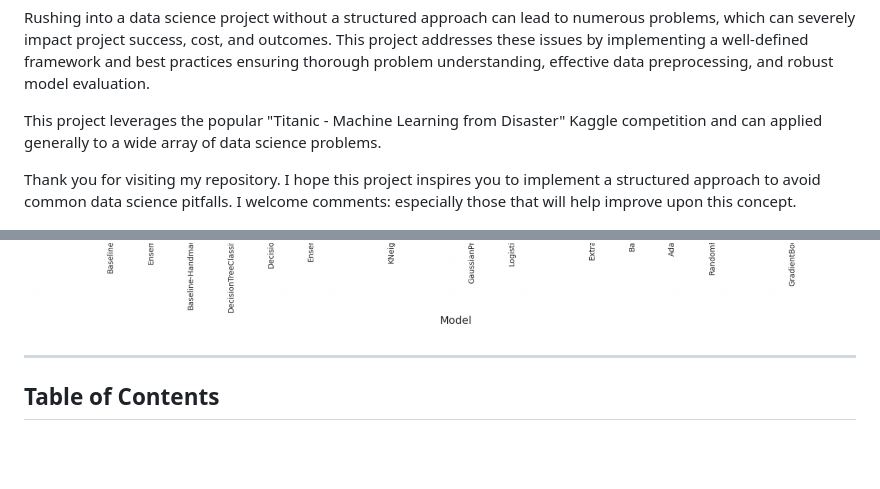
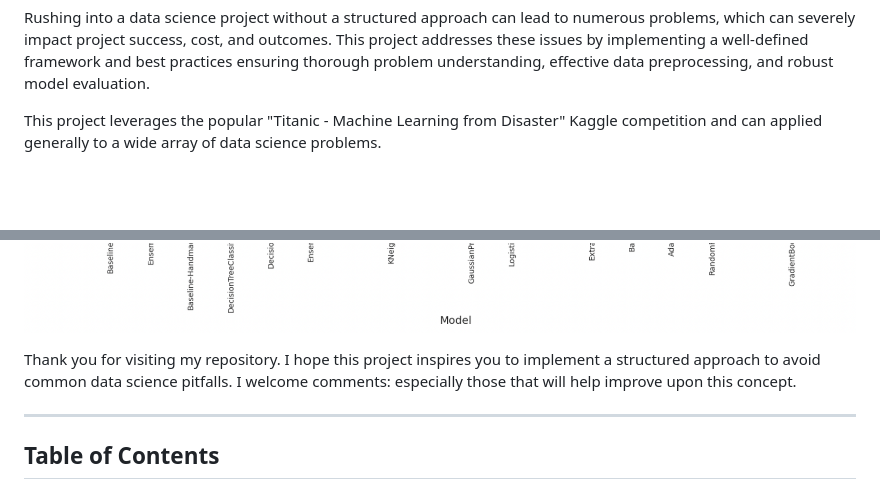
Before and after one commit to rexcoleman/Hybrid-Data-Science-Methodology-Titanic, a Markdown page: README.md, 2 parts joined by grey strips. Drawn GitHub-style; blank space fills up the shorter version.

```diff
--- a/README.md
+++ b/README.md
@@ -8,8 +8,6 @@ Rushing into a data science project without a structured approach can lead to nu
 
 This project leverages the popular "Titanic - Machine Learning from Disaster" Kaggle competition and can applied generally to a wide array of data science problems.
 
-Thank you for visiting my repository. I hope this project inspires you to implement a structured approach to avoid common data science pitfalls.  I welcome comments: especially those that will help improve upon this concept.
-
 ![Model results plot](Images/TitanicResultsPlot.png)
 
 ![Model results table](Images/TitanicResultsTable.png)
@@ -18,6 +16,8 @@ Thank you for visiting my repository. I hope this project inspires you to implem
 
 ![Model variance comparison](Images/VarianceComparison.png)
 
+
+Thank you for visiting my repository. I hope this project inspires you to implement a structured approach to avoid common data science pitfalls.  I welcome comments: especially those that will help improve upon this concept.
 
 ---
 
```
